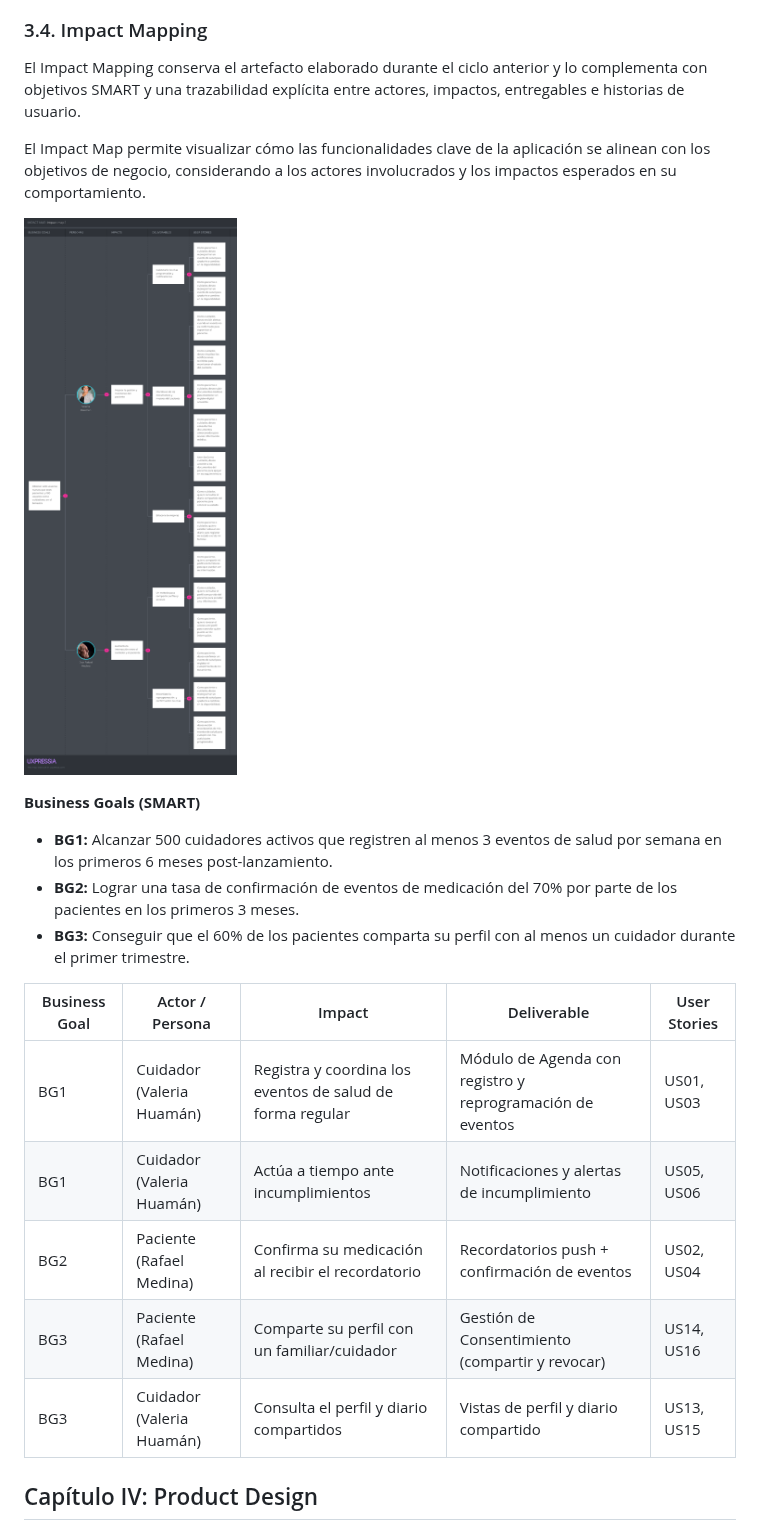
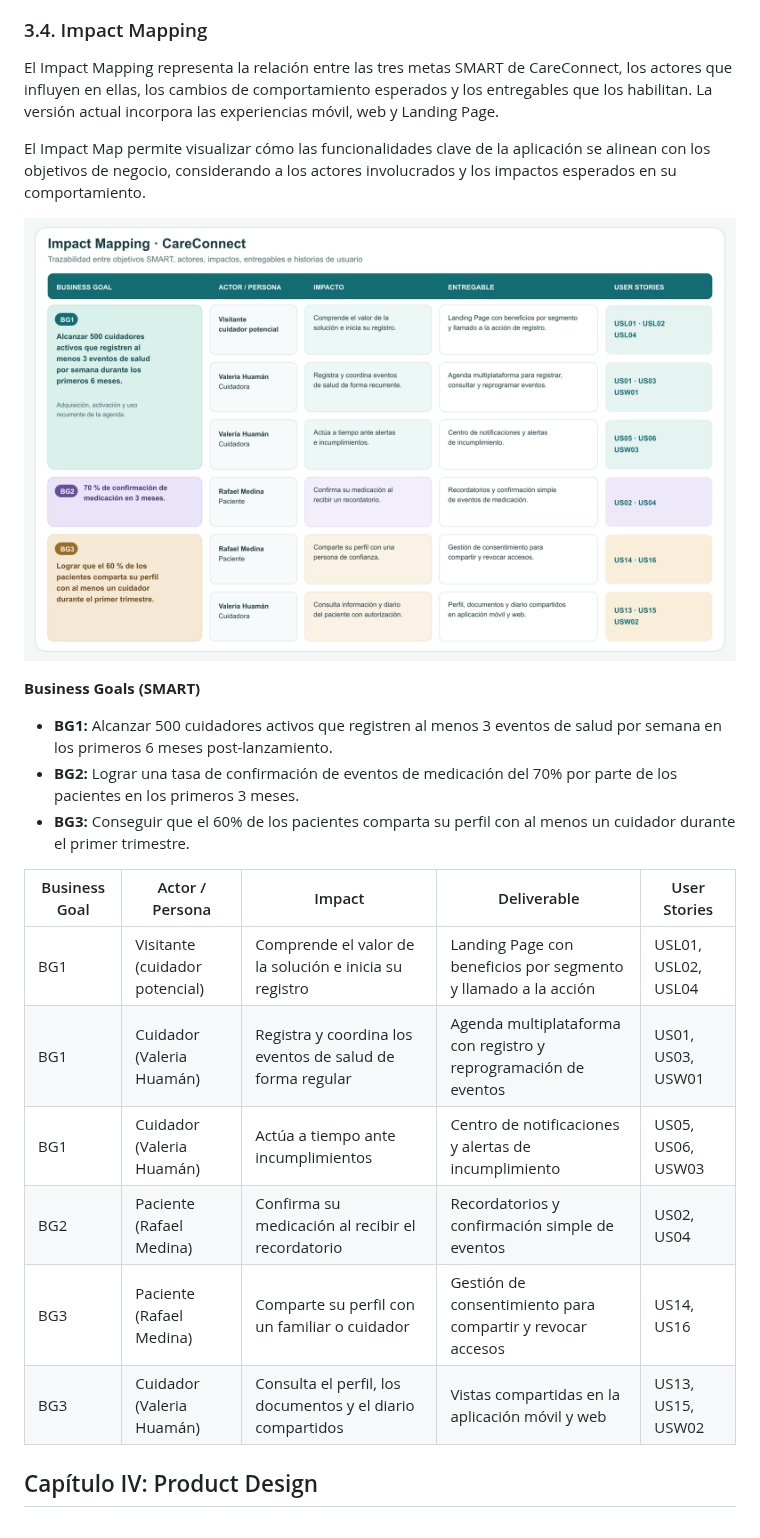
Before and after one commit to upc-pre-202620-1asi0732-9100-carestacks/carestacks-report, a Markdown page: README.md, the part around one of its changes. Drawn GitHub-style; pictures changed too: assets/impact-map.png.

Commit message:
docs(report): align chapter 3 backlog and impact map

```diff
--- a/README.md
+++ b/README.md
@@ -669,7 +374,7 @@ Orden por valor para el negocio. Los User Stories incluyen su estimación en Sto
 
 
 ### 3.4. Impact Mapping
-El Impact Mapping conserva el artefacto elaborado durante el ciclo anterior y lo complementa con objetivos SMART y una trazabilidad explícita entre actores, impactos, entregables e historias de usuario.
+El Impact Mapping representa la relación entre las tres metas SMART de CareConnect, los actores que influyen en ellas, los cambios de comportamiento esperados y los entregables que los habilitan. La versión actual incorpora las experiencias móvil, web y Landing Page.
 
 El Impact Map permite visualizar cómo las funcionalidades clave de la aplicación se alinean con los objetivos de negocio, considerando a los actores involucrados y los impactos esperados en su comportamiento.
 
@@ -682,12 +387,12 @@ El Impact Map permite visualizar cómo las funcionalidades clave de la aplicaci
 
 | Business Goal | Actor / Persona | Impact | Deliverable | User Stories |
 |---------------|-----------------|--------|-------------|--------------|
-| BG1 | Cuidador (Valeria Huamán) | Registra y coordina los eventos de salud de forma regular | Módulo de Agenda con registro y reprogramación de eventos | US01, US03 |
-| BG1 | Cuidador (Valeria Huamán) | Actúa a tiempo ante incumplimientos | Notificaciones y alertas de incumplimiento | US05, US06 |
-| BG2 | Paciente (Rafael Medina) | Confirma su medicación al recibir el recordatorio | Recordatorios push + confirmación de eventos | US02, US04 |
-| BG3 | Paciente (Rafael Medina) | Comparte su perfil con un familiar/cuidador | Gestión de Consentimiento (compartir y revocar) | US14, US16 |
-| BG3 | Cuidador (Valeria Huamán) | Consulta el perfil y diario compartidos | Vistas de perfil y diario compartido | US13, US15 |
-
+| BG1 | Visitante (cuidador potencial) | Comprende el valor de la solución e inicia su registro | Landing Page con beneficios por segmento y llamado a la acción | USL01, USL02, USL04 |
+| BG1 | Cuidador (Valeria Huamán) | Registra y coordina los eventos de salud de forma regular | Agenda multiplataforma con registro y reprogramación de eventos | US01, US03, USW01 |
+| BG1 | Cuidador (Valeria Huamán) | Actúa a tiempo ante incumplimientos | Centro de notificaciones y alertas de incumplimiento | US05, US06, USW03 |
+| BG2 | Paciente (Rafael Medina) | Confirma su medicación al recibir el recordatorio | Recordatorios y confirmación simple de eventos | US02, US04 |
+| BG3 | Paciente (Rafael Medina) | Comparte su perfil con un familiar o cuidador | Gestión de consentimiento para compartir y revocar accesos | US14, US16 |
+| BG3 | Cuidador (Valeria Huamán) | Consulta el perfil, los documentos y el diario compartidos | Vistas compartidas en la aplicación móvil y web | US13, US15, USW02 |
 <!-- ===== FIN CAPÍTULO ASIGNADO ===== -->
 
 ## Capítulo IV: Product Design
```
Also changed, not shown: other parts of README.md (+56 -351 lines), assets/product-backlog-trello.png, 1 other file.
